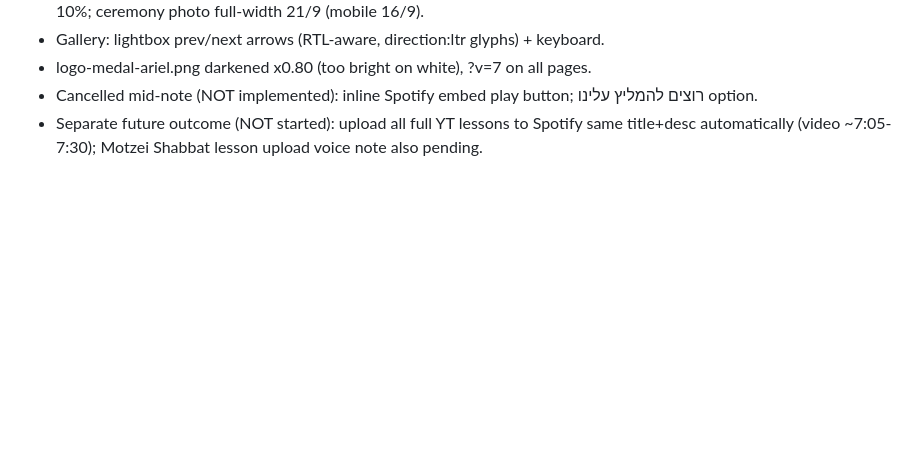
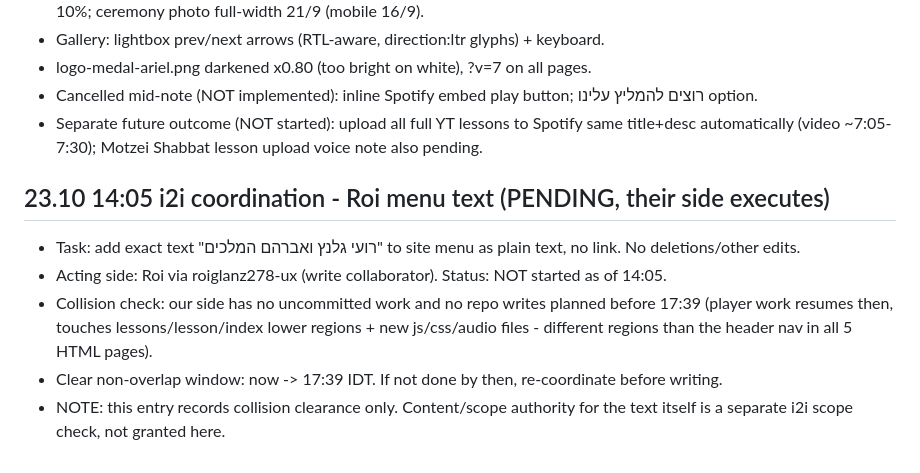
Before and after one commit to halehadas10/aleh-hadas-site, a Markdown page: COORDINATION.md, the part around the change. GitHub-like rendering; blank space fills up the shorter version.

Commit message:
coordination log: Roi menu-text pending task, acting side, non-overlap window (no code change)

```diff
--- a/COORDINATION.md
+++ b/COORDINATION.md
@@ -104,3 +104,10 @@
 - logo-medal-ariel.png darkened x0.80 (too bright on white), ?v=7 on all pages.
 - Cancelled mid-note (NOT implemented): inline Spotify embed play button; רוצים להמליץ עלינו option.
 - Separate future outcome (NOT started): upload all full YT lessons to Spotify same title+desc automatically (video ~7:05-7:30); Motzei Shabbat lesson upload voice note also pending.
+
+## 23.10 14:05 i2i coordination - Roi menu text (PENDING, their side executes)
+- Task: add exact text "רועי גלנץ ואברהם המלכים" to site menu as plain text, no link. No deletions/other edits.
+- Acting side: Roi via roiglanz278-ux (write collaborator). Status: NOT started as of 14:05.
+- Collision check: our side has no uncommitted work and no repo writes planned before 17:39 (player work resumes then, touches lessons/lesson/index lower regions + new js/css/audio files - different regions than the header nav in all 5 HTML pages).
+- Clear non-overlap window: now -> 17:39 IDT. If not done by then, re-coordinate before writing.
+- NOTE: this entry records collision clearance only. Content/scope authority for the text itself is a separate i2i scope check, not granted here.
```
